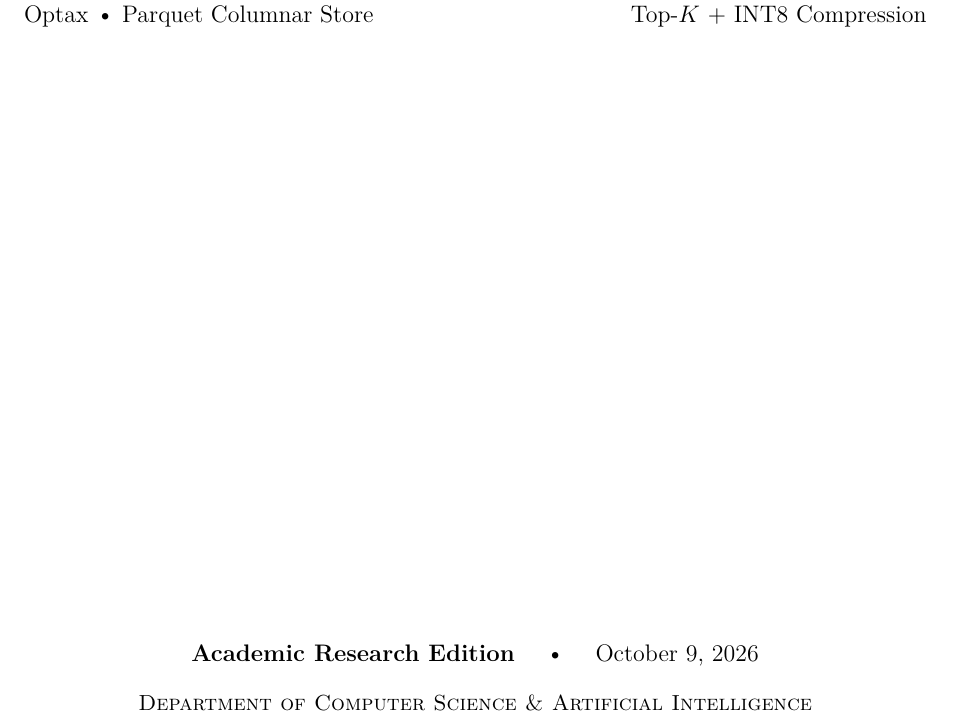
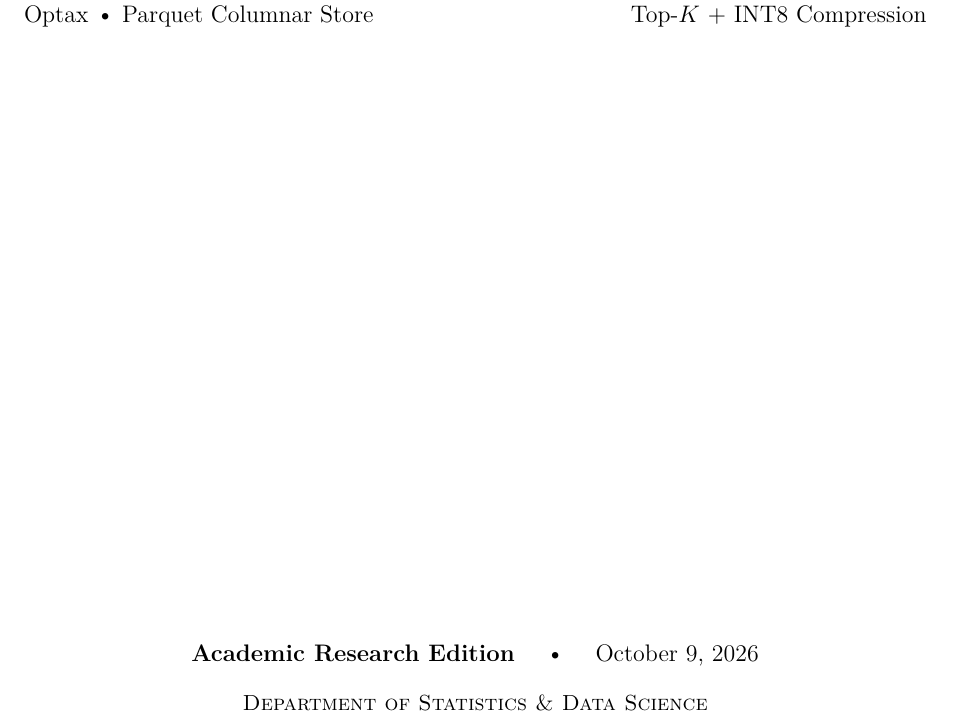
Before and after one commit to bernardbdas/research, a LaTeX thesis (docs/guide/main.tex): part of page 1 of 31, cut so that both start at the same text. Compiled offline with pdfLaTeX.

Commit message:
updated guide document

```diff
--- a/docs/guide/main.tex
+++ b/docs/guide/main.tex
@@ -113,7 +113,7 @@
 
     \vfill
     {\large \textbf{Academic Research Edition} \quad • \quad \today}\\[0.4cm]
-    \textsc{Department of Computer Science \& Artificial Intelligence}
+    \textsc{Department of Statistics \& Data Science}
 \end{titlepage}
 
 \tableofcontents
```
Also changed, not shown: docs/guide/main.pdf.
